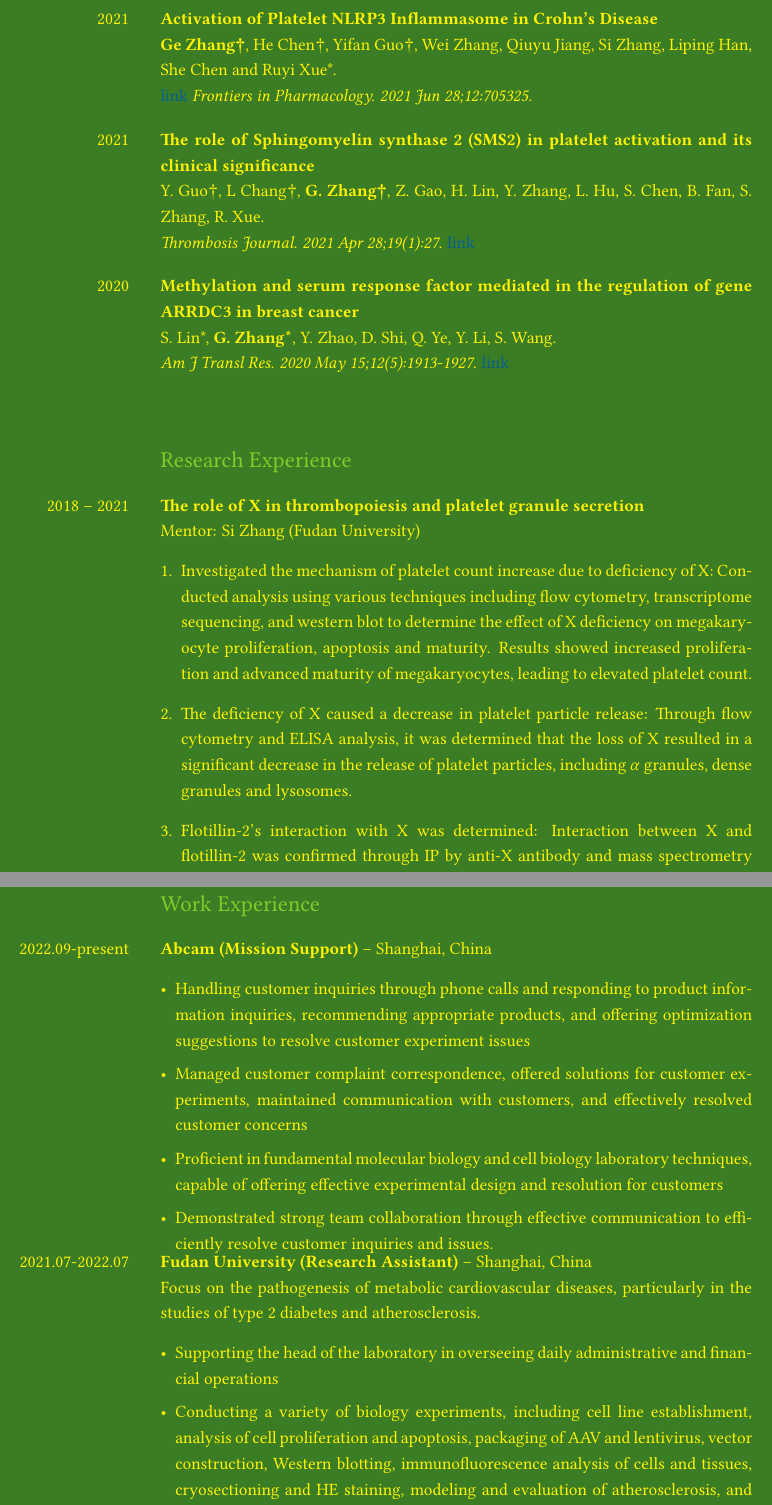
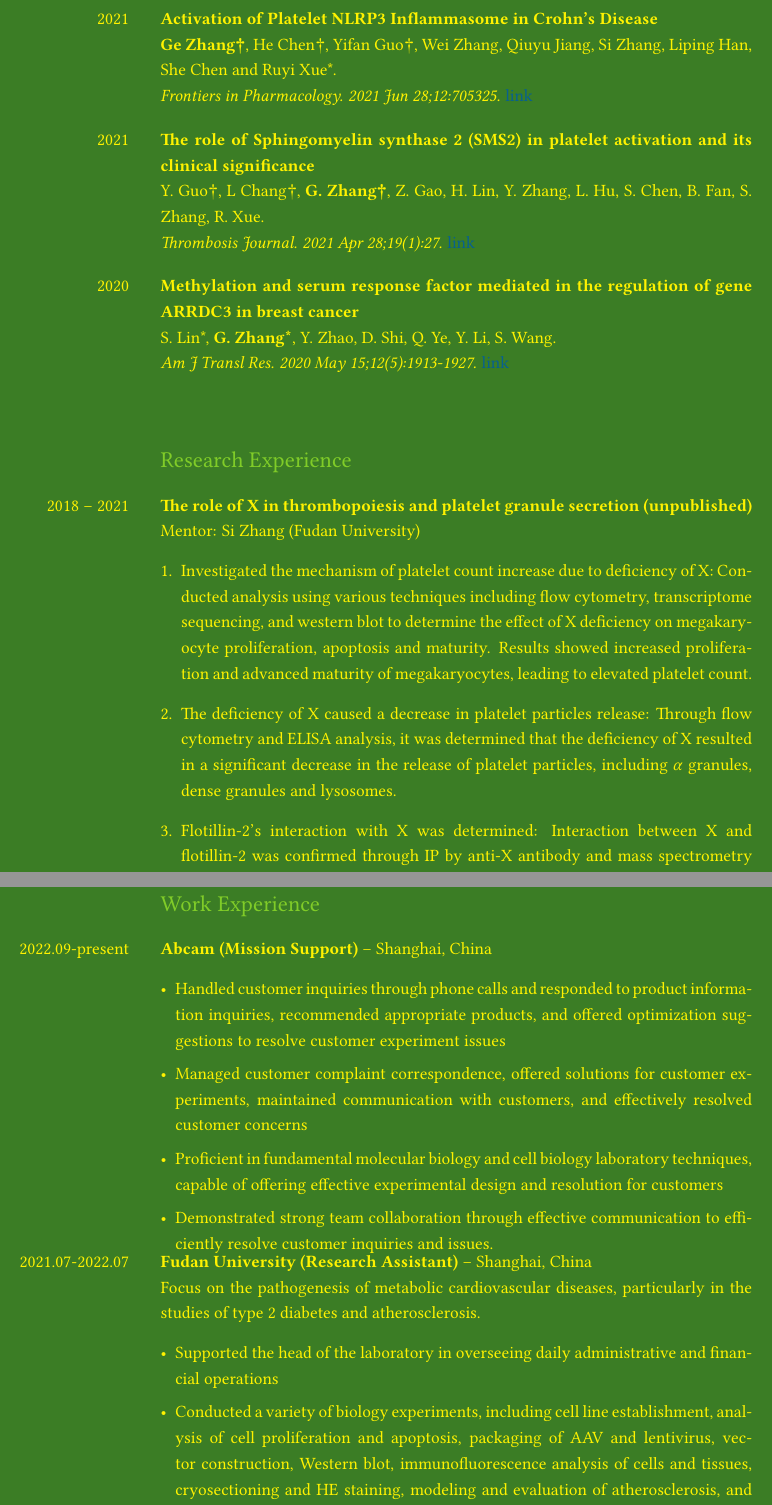
Before and after one commit to wanmyj/cv_gezhang_biochemistry, a LaTeX document (main.tex): two parts of pages 2 and 4 of 4, joined at a grey line, cut so that both start at the same text. Compiled offline with pdfLaTeX.

Commit message:
fix link, format, grammer

```diff
--- a/main.tex
+++ b/main.tex
@@ -136,7 +136,7 @@ Nantong University, First-Class Scholarship of University
 2021 &
 \textbf{Activation of Platelet NLRP3 Inflammasome in Crohn's Disease} \newline
 \textbf{Ge Zhang†}, He Chen†, Yifan Guo†, Wei Zhang, Qiuyu Jiang, Si Zhang, Liping Han, She Chen and Ruyi Xue*. \newline
-\href{https://pubmed.ncbi.nlm.nih.gov/34262463/}{link} \textit{Frontiers in Pharmacology. 2021 Jun 28;12:705325.} \\
+\textit{Frontiers in Pharmacology. 2021 Jun 28;12:705325.} \href{https://pubmed.ncbi.nlm.nih.gov/34262463/}{link} \\
 
 2021 &
 \textbf{The role of Sphingomyelin synthase 2 (SMS2) in platelet activation and its clinical significance} \newline
@@ -153,11 +153,11 @@ S. Lin*, \textbf{G. Zhang*}, Y. Zhao, D. Shi, Q. Ye, Y. Li, S. Wang. \newline
 
 \begin{SectionTable}{\headingfont Research Experience}
 2018 -- 2021 &
-\textbf{The role of X in thrombopoiesis and platelet granule secretion} \newline
+\textbf{The role of X in thrombopoiesis and platelet granule secretion (unpublished)} \newline
 Mentor: Si Zhang (Fudan University)
 \begin{enumerate}
 	\item Investigated the mechanism of platelet count increase due to deficiency of X: Conducted analysis using various techniques including flow cytometry, transcriptome sequencing, and western blot to determine the effect of X deficiency on megakaryocyte proliferation, apoptosis and maturity. Results showed increased proliferation and advanced maturity of megakaryocytes, leading to elevated platelet count.
-	\item The deficiency of X caused a decrease in platelet particle release: Through flow cytometry and ELISA analysis, it was determined that the loss of X resulted in a significant decrease in the release of platelet particles, including $\alpha$ granules, dense granules and lysosomes.
+	\item The deficiency of X caused a decrease in platelet particles release: Through flow cytometry and ELISA analysis, it was determined that the deficiency of X resulted in a significant decrease in the release of platelet particles, including $\alpha$ granules, dense granules and lysosomes.
 	\item Flotillin-2's interaction with X was determined: Interaction between X and flotillin-2 was confirmed through IP by anti-X antibody and mass spectrometry analysis, which was further verified through IP by anti-flotillin-2 antibody and immunofluorescence experiments. The interacting domains were identified through truncated body construction and protein structure simulation.
 	\item Investigated the impact of X on chemotherapy: We investigated the correlation between platelet activation and X expression in clinical chemotherapy patients. Furthermore,  the effects of chemotherapy drugs on megakaryocyte proliferation, platelet count, and activation were explored in mouse models.
 \end{enumerate} \\
@@ -206,7 +206,7 @@ Summer  2020 &
 2022.09-present &
 \textbf{Abcam (Mission Support)} -- Shanghai, China
 \begin{itemize}[itemsep=4pt, label={\textbullet}, parsep=1pt]
-	\item Handling customer inquiries through phone calls and responding to product information inquiries, recommending appropriate products, and offering optimization suggestions to resolve customer experiment issues
+	\item Handled customer inquiries through phone calls and responded to product information inquiries, recommended appropriate products, and offered optimization suggestions to resolve customer experiment issues
 	\item Managed customer complaint correspondence, offered solutions for customer experiments, maintained communication with customers, and effectively resolved customer concerns
 	\item Proficient in fundamental molecular biology and cell biology laboratory techniques, capable of offering effective experimental design and resolution for customers
 	\item Demonstrated strong team collaboration through effective communication to efficiently resolve customer inquiries and issues.
@@ -216,8 +216,8 @@ Summer  2020 &
 \textbf{Fudan University  (Research Assistant)} -- Shanghai, China \newline
 Focus on the pathogenesis of metabolic cardiovascular diseases, particularly in the studies of type 2 diabetes and atherosclerosis.
 \begin{itemize}[itemsep=4pt, label={\textbullet}, parsep=1pt]
-	\item Supporting the head of the laboratory in overseeing daily administrative and financial operations
-	\item Conducting a variety of biology experiments, including cell line establishment, analysis of cell proliferation and apoptosis, packaging of AAV and lentivirus, vector construction, Western blotting, immunofluorescence analysis of cells and tissues, cryosectioning and HE staining, modeling and evaluation of atherosclerosis, and performing glucose tolerance and insulin tolerance tests.
+	\item Supported the head of the laboratory in overseeing daily administrative and financial operations
+	\item Conducted a variety of biology experiments, including cell line establishment, analysis of cell proliferation and apoptosis, packaging of AAV and lentivirus, vector construction, Western blot, immunofluorescence analysis of cells and tissues, cryosectioning and HE staining, modeling and evaluation of atherosclerosis, and performing glucose tolerance and insulin tolerance tests.
 \end{itemize}
 \end{SectionTable}
 
```
Also changed, not shown: main.tex (4 more changed lines).
